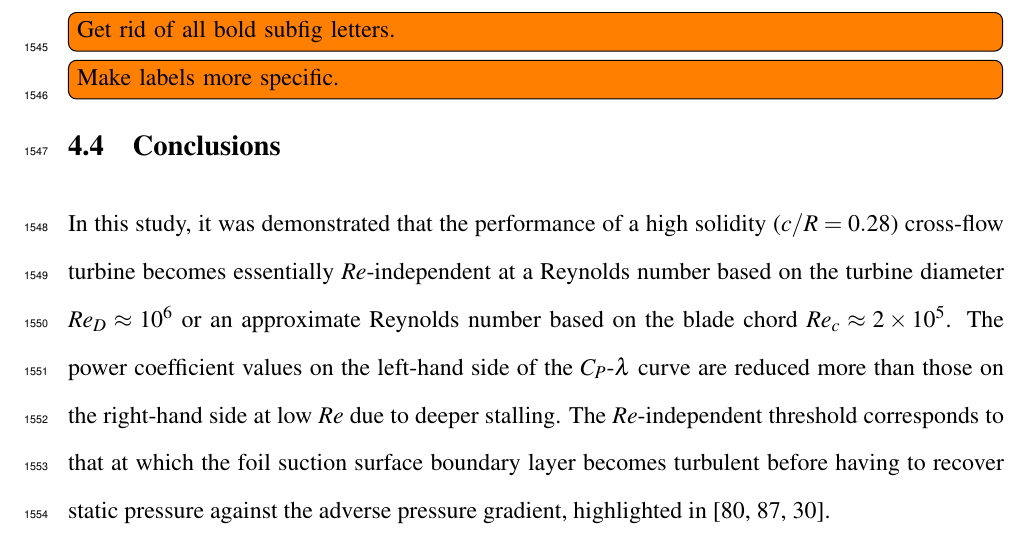
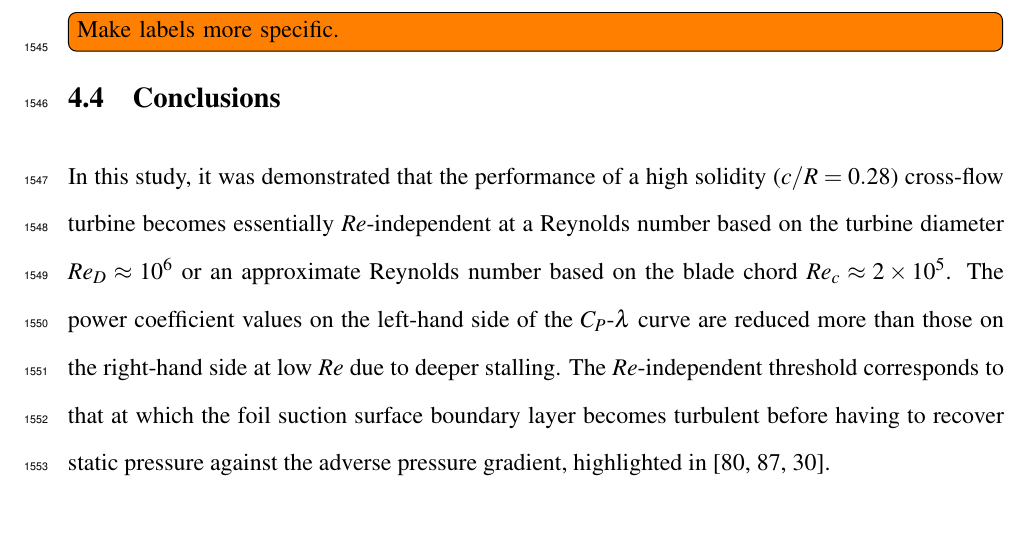
Before and after one commit to petebachant/PhD-thesis, a LaTeX thesis (thesis.tex, which reads chapters/RVAT-Re-dep.tex): part of page 78 of 127, cut at the place of the change. Compiled offline with pdfLaTeX.

Commit message:
Bold subfig letters are gone

```diff
--- a/chapters/RVAT-Re-dep.tex
+++ b/chapters/RVAT-Re-dep.tex
@@ -712,8 +712,6 @@ scale model Reynolds number is too low.
     \label{fig:wake-trans-totals}
 \end{figure}
 
-\todo[inline]{Get rid of all bold subfig letters.}
-
 \todo[inline]{Make labels more specific.}
 
 
```
